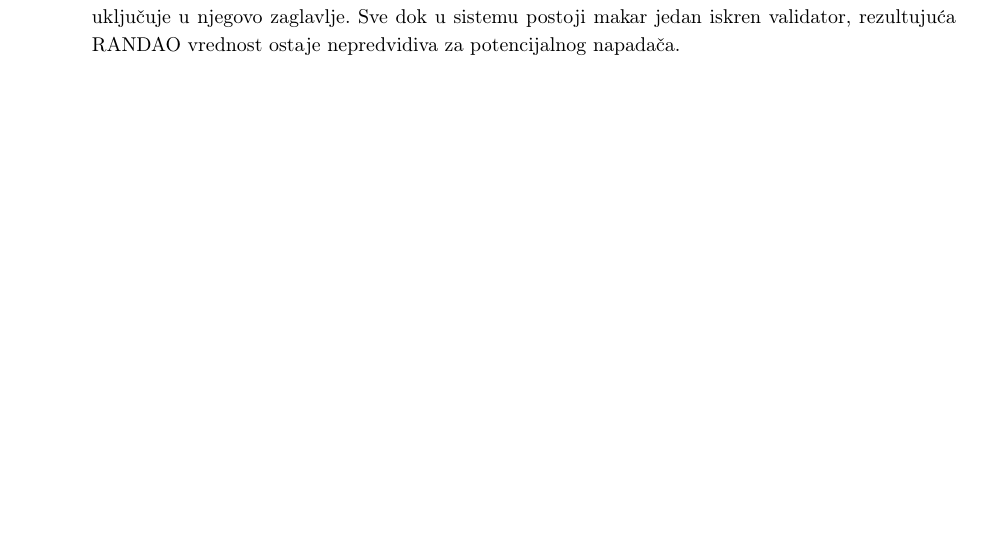
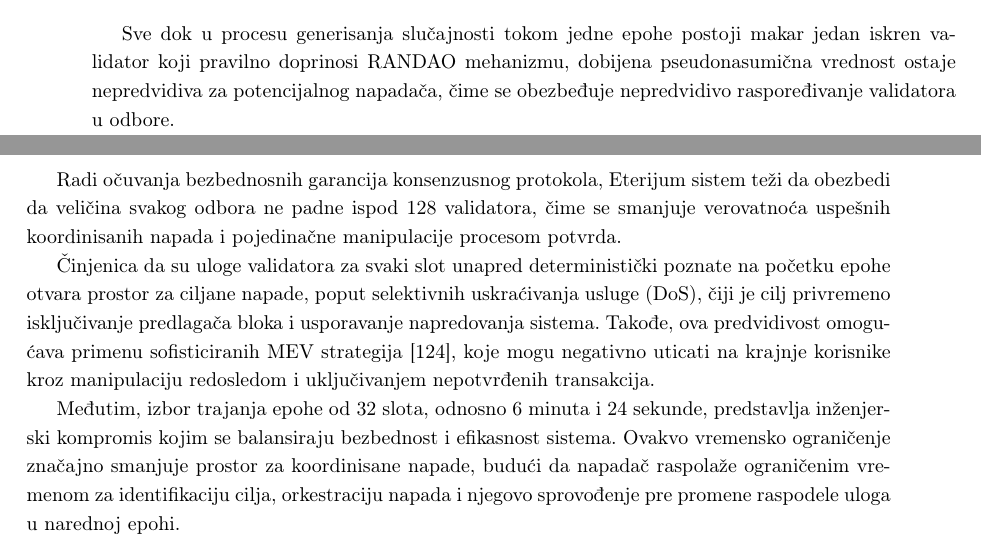
Before and after one commit to kaseen/disertacija, a LaTeX book (main.tex, which reads chapters/chapter4/chapter4.tex): part of page 58 of 70 before the commit and two parts of pages 60 and 61 of 70 after it, the two joined at a grey line, cut at the place of the change, the shorter picture padded with empty space. Compiled offline with pdfLaTeX.

Commit message:
(191h) Kooridnisani napadi u jednoj epohi

```diff
--- a/chapters/chapter4/chapter4.tex
+++ b/chapters/chapter4/chapter4.tex
@@ -29,9 +29,7 @@ Vreme u konsenzusnom sloju podeljeno je na epohe \eng{epochs}, pri čemu se svak
 
 S obzirom na to da je blokčejn deterministički distribuirani sistem, neophodno je obezbediti izvor pseudonasumičnosti koji je javno proverljiv, ali unapred nepredvidiv, kako bi se sprečilo da napadač utiče na raspodelu konsenzusnih uloga. U Eterijum konsenzusnom sloju, ovaj zahtev se ostvaruje putem distribuiranog mehanizma generisanja slučajnosti poznatog kao \textit{RANDAO} \cite{alpturer2024optimal}.
 
-RANDAO predstavlja kolektivni kriptografski protokol u kojem validatori postepeno doprinose generisanju zajedničke pseudonasumične vrednosti, koja se ažurira pri svakom predlaganju bloka i uključuje u njegovo zaglavlje. Sve dok u sistemu postoji makar jedan iskren validator, rezultujuća RANDAO vrednost ostaje nepredvidiva za potencijalnog napadača.
-
-Na osnovu tako generisane RANDAO vrednosti, na početku svake epohe vrši se deterministička, ali pseudonasumična permutacija skupa aktivnih validatora, čime se unapred određuju predlagači blokova i sastav odbora za pojedinačne slotove.
+RANDAO predstavlja kolektivni kriptografski protokol u kojem validatori postepeno doprinose generisanju zajedničke pseudonasumične vrednosti, koja se ažurira pri svakom predlaganju bloka i uključuje u njegovo zaglavlje. Na osnovu tako generisane RANDAO vrednosti, na početku svake epohe vrši se deterministička, ali pseudonasumična permutacija skupa aktivnih validatora, čime se unapred određuju predlagači blokova za čitavu epohu i sastav odbora za pojedinačne slotove.
 
 Predlagač bloka (Faza \ref{PoS-1}) je odgovoran za kreiranje novog bloka tako što, putem povezanog izvršnog klijenta, bira transakcije iz svog lokalnog skupa nepotvrđenih transakcija i uključuje ih u izvršni sadržaj bloka (Faza \ref{PoS-2}). Nakon interne provere izvršnog sadržaja (Faza \ref{PoS-3}) i njegove integracije sa konsenzusnim podacima u jedinstvenu strukturu bloka (Faza \ref{PoS-4}), predloženi blok se distribuira ostalim validatorima u odgovarajućem odboru (Faza \ref{PoS-5}).
 
@@ -76,7 +74,13 @@ Ovakav dvostepeni proces obezbeđuje toleranciju na vizantijsko ponašanje valid
 Nakon konfliktnog glasanja kad se ne finalizuje poslednja opravdana tačka, Casper FFG algoritam nastavlja sa radom gde se ista opravdana kontrolna tačka uzima za glasanje ali i nova ciljna kontrolna tačka u trenutnoj epohi, gde će se glasati za ovaj par. Ovim ponašanjem se vidi da je finalizacija skokovita jer nakon finalizacije sve kontrolne tačke između dva finalizovane kontrolne tačke ostaju implicitno nepovratne, iako formalno nisu finalizovane.
 
 \subsection{Bezbednosni mehanizmi konsenzusa}
-% Radi očuvanja bezbednosnih garancija protokola, veličina svakog odbora ne može biti manja od 128 validatora.
+Sve dok u procesu generisanja slučajnosti tokom jedne epohe postoji makar jedan iskren validator koji pravilno doprinosi RANDAO mehanizmu, dobijena pseudonasumična vrednost ostaje nepredvidiva za potencijalnog napadača, čime se obezbeđuje nepredvidivo raspoređivanje validatora u odbore.
+
+Radi očuvanja bezbednosnih garancija konsenzusnog protokola, Eterijum sistem teži da obezbedi da veličina svakog odbora ne padne ispod 128 validatora, čime se smanjuje verovatnoća uspešnih koordinisanih napada i pojedinačne manipulacije procesom potvrda.
+
+Činjenica da su uloge validatora za svaki slot unapred deterministički poznate na početku epohe otvara prostor za ciljane napade, poput selektivnih uskraćivanja usluge (DoS), čiji je cilj privremeno isključivanje predlagača bloka i usporavanje napredovanja sistema. Takođe, ova predvidivost omogućava primenu sofisticiranih MEV strategija \cite{malkhi2022maximal}, koje mogu negativno uticati na krajnje korisnike kroz manipulaciju redosledom i uključivanjem nepotvrđenih transakcija.
+
+Međutim, izbor trajanja epohe od 32 slota, odnosno 6 minuta i 24 sekunde, predstavlja inženjerski kompromis kojim se balansiraju bezbednost i efikasnost sistema. Ovakvo vremensko ograničenje značajno smanjuje prostor za koordinisane napade, budući da napadač raspolaže ograničenim vremenom za identifikaciju cilja, orkestraciju napada i njegovo sprovođenje pre promene raspodele uloga u narednoj epohi.
 
 Kako validator mora zaključati depozit od 32 ETH da bi učestvovao u konsenzusu, bezbednost sistema se oslanja na ekonomske podsticaje. Predlagač bloka dobija sredstva pri uspešnom dodavanju bloka, ali i validatori koji su slali potvrde za taj blok dobijaju manji deo sredstava. Isto tako, vizantijsko ponašanje validatora je eksplicitno kažnjivo i direktno utiče na zaključani ulog, čime se validatori motivišu da postupaju u skladu sa pravilima protokola.
 
```
Also changed, not shown: references.bib (+7 -0 lines), README.md, main.pdf.
